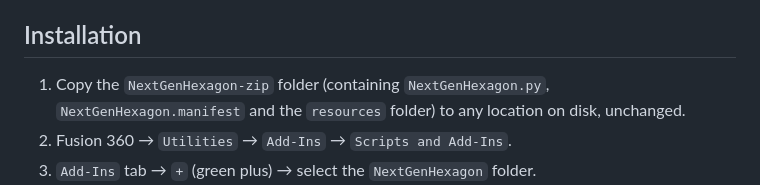
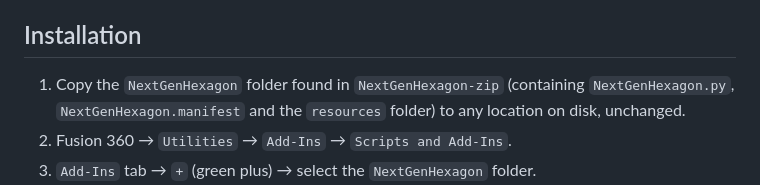
Before and after one commit to NextGen838/NextGen-Hexagon, a Markdown page: README.md, the part around the change. Rendered like a GitHub page.

```diff
--- a/README.md
+++ b/README.md
@@ -7,7 +7,8 @@ use however you like.
 
 ## Installation
 
-1. Copy the `NextGenHexagon-zip` folder (containing `NextGenHexagon.py`,
+1. Copy the `NextGenHexagon` folder found in `NextGenHexagon-zip`
+(containing `NextGenHexagon.py`,
    `NextGenHexagon.manifest` and the `resources` folder) to any location
    on disk, unchanged.
 2. Fusion 360 → `Utilities` → `Add-Ins` → `Scripts and Add-Ins`.
```
